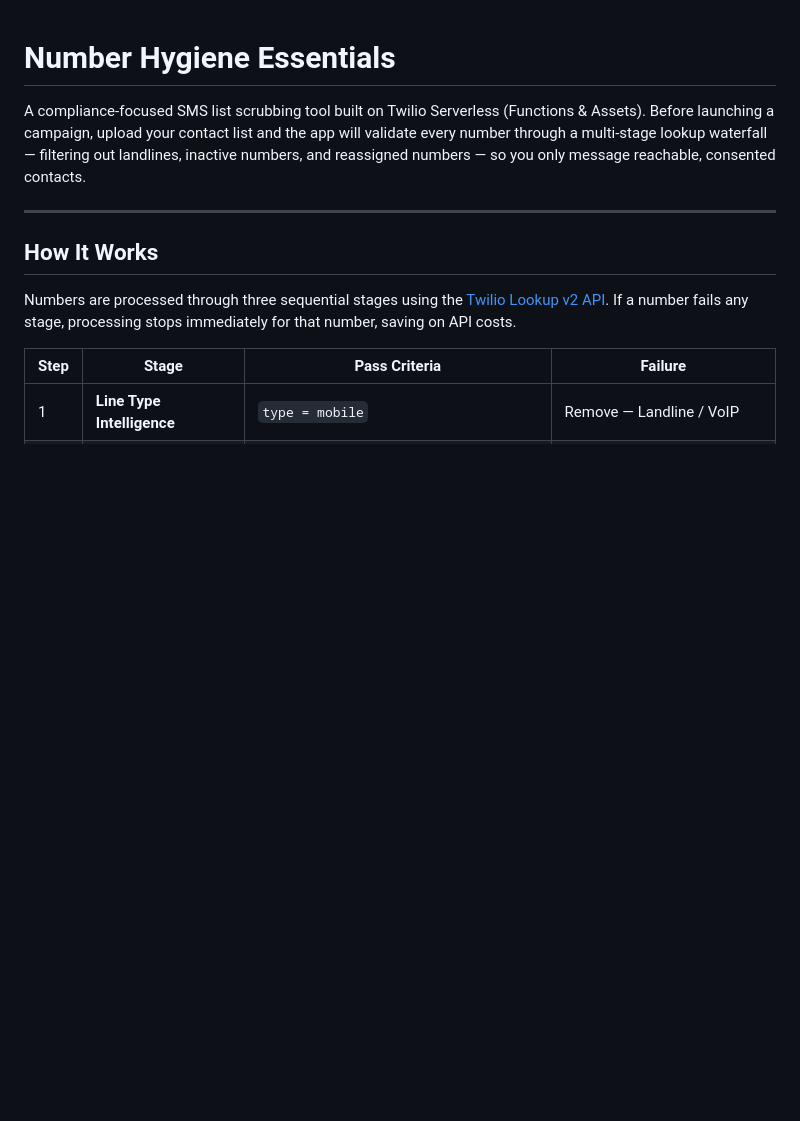
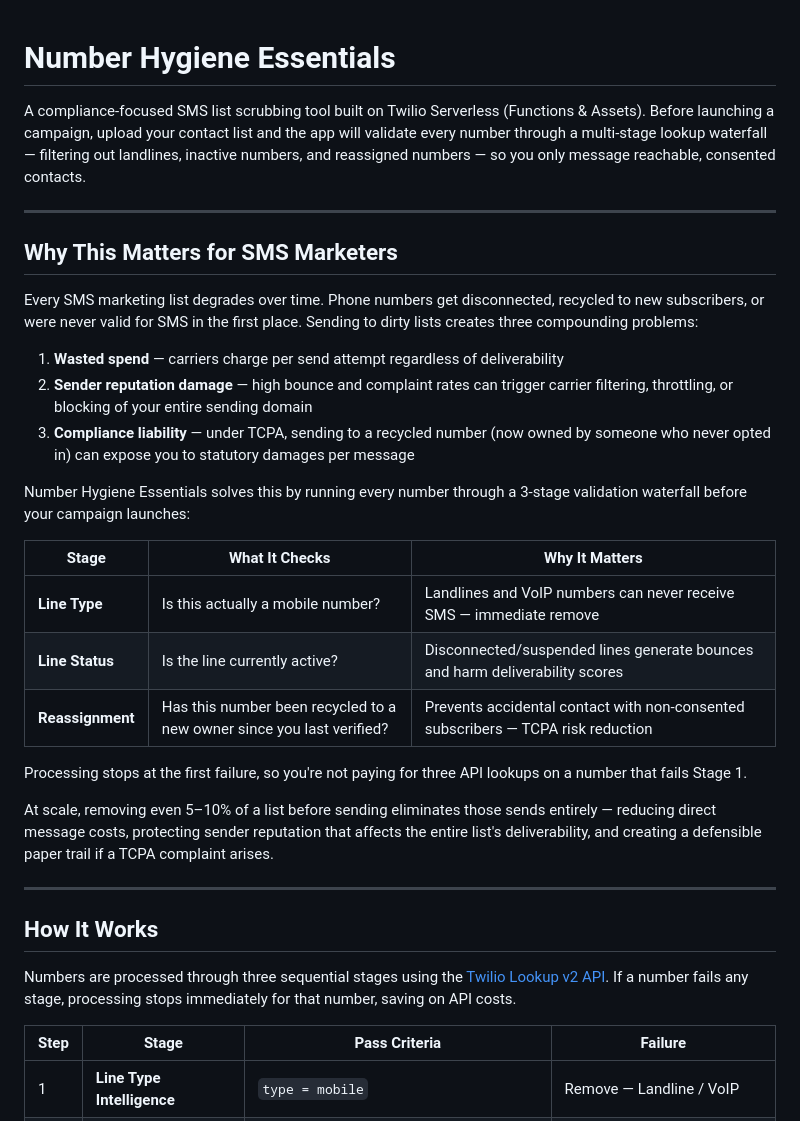
Before and after one commit to aricday/number-hygiene-essentials, a Markdown page: README.md, the part around the change. Drawn GitHub-style; blank space fills up the shorter version.

```diff
--- a/README.md
+++ b/README.md
@@ -1,6 +1,28 @@
 # Number Hygiene Essentials
 
 A compliance-focused SMS list scrubbing tool built on Twilio Serverless (Functions & Assets). Before launching a campaign, upload your contact list and the app will validate every number through a multi-stage lookup waterfall — filtering out landlines, inactive numbers, and reassigned numbers — so you only message reachable, consented contacts.
+
+---
+
+## Why This Matters for SMS Marketers
+
+Every SMS marketing list degrades over time. Phone numbers get disconnected, recycled to new subscribers, or were never valid for SMS in the first place. Sending to dirty lists creates three compounding problems:
+
+1. **Wasted spend** — carriers charge per send attempt regardless of deliverability
+2. **Sender reputation damage** — high bounce and complaint rates can trigger carrier filtering, throttling, or blocking of your entire sending domain
+3. **Compliance liability** — under TCPA, sending to a recycled number (now owned by someone who never opted in) can expose you to statutory damages per message
+
+Number Hygiene Essentials solves this by running every number through a 3-stage validation waterfall before your campaign launches:
+
+| Stage | What It Checks | Why It Matters |
+|-------|---------------|----------------|
+| **Line Type** | Is this actually a mobile number? | Landlines and VoIP numbers can never receive SMS — immediate remove |
+| **Line Status** | Is the line currently active? | Disconnected/suspended lines generate bounces and harm deliverability scores |
+| **Reassignment** | Has this number been recycled to a new owner since you last verified? | Prevents accidental contact with non-consented subscribers — TCPA risk reduction |
+
+Processing stops at the first failure, so you're not paying for three API lookups on a number that fails Stage 1.
+
+At scale, removing even 5–10% of a list before sending eliminates those sends entirely — reducing direct message costs, protecting sender reputation that affects the entire list's deliverability, and creating a defensible paper trail if a TCPA complaint arises.
 
 ---
 
```
